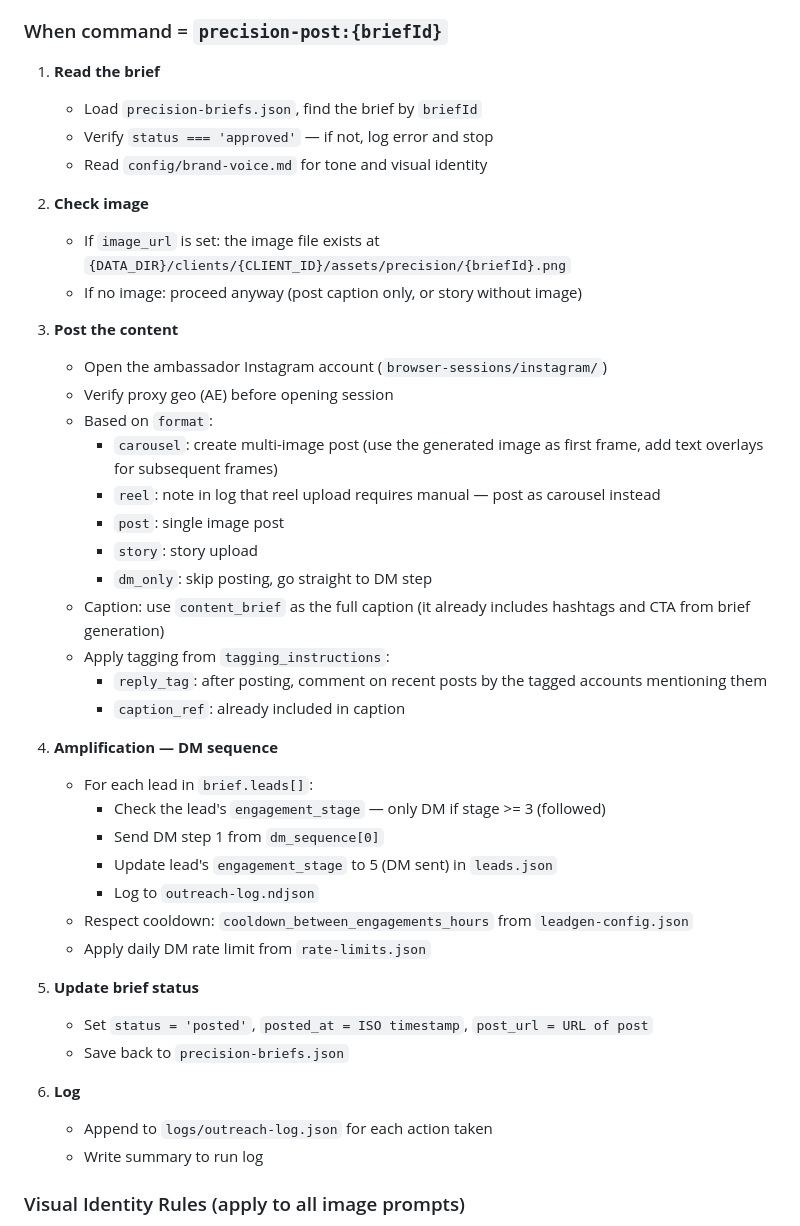
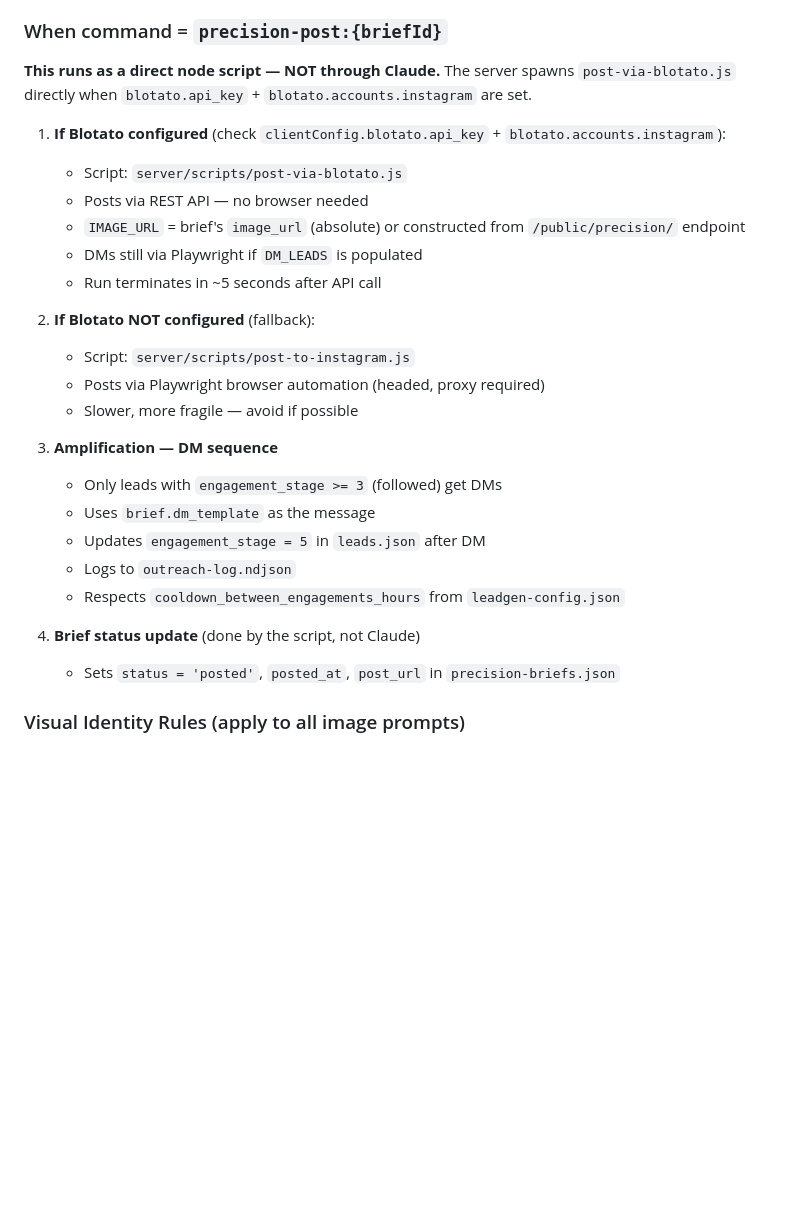
Before and after one commit to growth-oss/aisocialpilot-app, a Markdown page: .claude/CLAUDE.md, the part around one of its changes. GitHub-like rendering; blank space fills up the shorter version.

```diff
--- a/.claude/CLAUDE.md
+++ b/.claude/CLAUDE.md
@@ -289,45 +339,29 @@ Reverse marketing: instead of posting and hoping the right people see it, we clu
 
 ### When command = `precision-post:{briefId}`
 
-1. **Read the brief**
-   - Load `precision-briefs.json`, find the brief by `briefId`
-   - Verify `status === 'approved'` — if not, log error and stop
-   - Read `config/brand-voice.md` for tone and visual identity
+**This runs as a direct node script — NOT through Claude.** The server spawns `post-via-blotato.js` directly when `blotato.api_key` + `blotato.accounts.instagram` are set.
 
-2. **Check image**
-   - If `image_url` is set: the image file exists at `{DATA_DIR}/clients/{CLIENT_ID}/assets/precision/{briefId}.png`
-   - If no image: proceed anyway (post caption only, or story without image)
+1. **If Blotato configured** (check `clientConfig.blotato.api_key` + `blotato.accounts.instagram`):
+   - Script: `server/scripts/post-via-blotato.js`
+   - Posts via REST API — no browser needed
+   - `IMAGE_URL` = brief's `image_url` (absolute) or constructed from `/public/precision/` endpoint
+   - DMs still via Playwright if `DM_LEADS` is populated
+   - Run terminates in ~5 seconds after API call
 
-3. **Post the content**
-   - Open the ambassador Instagram account (`browser-sessions/instagram/`)
-   - Verify proxy geo (AE) before opening session
-   - Based on `format`:
-     - `carousel`: create multi-image post (use the generated image as first frame, add text overlays for subsequent frames)
-     - `reel`: note in log that reel upload requires manual — post as carousel instead
-     - `post`: single image post
-     - `story`: story upload
-     - `dm_only`: skip posting, go straight to DM step
-   - Caption: use `content_brief` as the full caption (it already includes hashtags and CTA from brief generation)
-   - Apply tagging from `tagging_instructions`:
-     - `reply_tag`: after posting, comment on recent posts by the tagged accounts mentioning them
-     - `caption_ref`: already included in caption
+2. **If Blotato NOT configured** (fallback):
+   - Script: `server/scripts/post-to-instagram.js`
+   - Posts via Playwright browser automation (headed, proxy required)
+   - Slower, more fragile — avoid if possible
 
-4. **Amplification — DM sequence**
-   - For each lead in `brief.leads[]`:
-     - Check the lead's `engagement_stage` — only DM if stage >= 3 (followed)
-     - Send DM step 1 from `dm_sequence[0]`
-     - Update lead's `engagement_stage` to 5 (DM sent) in `leads.json`
-     - Log to `outreach-log.ndjson`
-   - Respect cooldown: `cooldown_between_engagements_hours` from `leadgen-config.json`
-   - Apply daily DM rate limit from `rate-limits.json`
+3. **Amplification — DM sequence**
+   - Only leads with `engagement_stage >= 3` (followed) get DMs
+   - Uses `brief.dm_template` as the message
+   - Updates `engagement_stage = 5` in `leads.json` after DM
+   - Logs to `outreach-log.ndjson`
+   - Respects `cooldown_between_engagements_hours` from `leadgen-config.json`
 
-5. **Update brief status**
-   - Set `status = 'posted'`, `posted_at = ISO timestamp`, `post_url = URL of post`
-   - Save back to `precision-briefs.json`
-
-6. **Log**
-   - Append to `logs/outreach-log.json` for each action taken
-   - Write summary to run log
+4. **Brief status update** (done by the script, not Claude)
+   - Sets `status = 'posted'`, `posted_at`, `post_url` in `precision-briefs.json`
 
 ### Visual Identity Rules (apply to all image prompts)
 - Person in bed/bedroom: Emirati woman, hair wrapped in white towel, plush white bathrobe
```
Also changed, not shown: other parts of .claude/CLAUDE.md (+53 -3 lines), .claude/MEMORY.md (+35 -3 lines).
